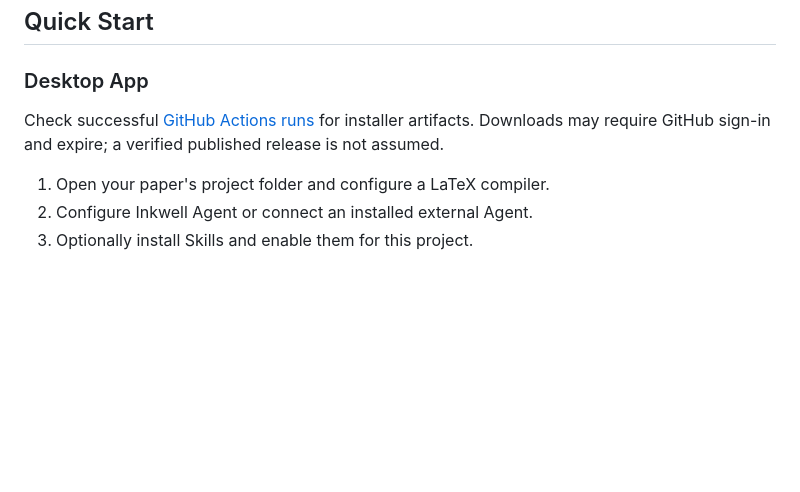
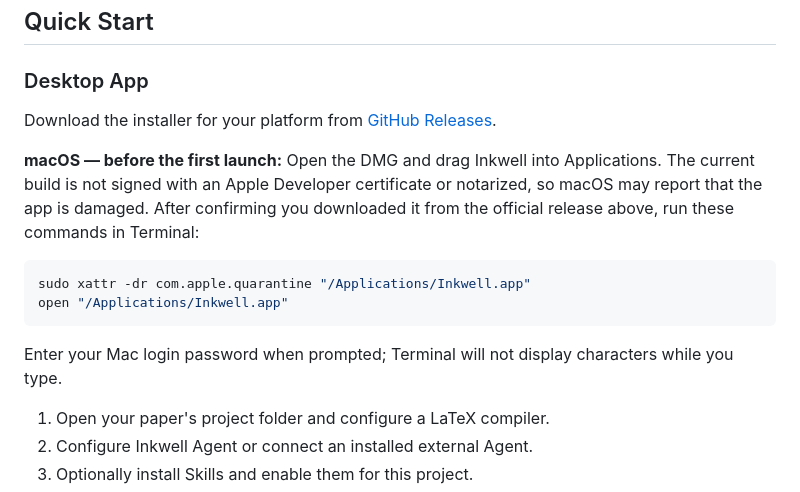
Before and after one commit to Weifeng2Wu/inkwell, a Markdown page: README.md, the part around the change. Drawn GitHub-style; blank space fills up the shorter version.

Commit message:
docs: explain macOS first launch for unsigned releases

````diff
--- a/README.md
+++ b/README.md
@@ -100,7 +100,16 @@ No Inkwell cloud account or hosted application backend is required. AI requests
 
 ### Desktop App
 
-Check successful [GitHub Actions runs](https://github.com/Weifeng2Wu/inkwell/actions/workflows/desktop-build.yml) for installer artifacts. Downloads may require GitHub sign-in and expire; a verified published release is not assumed.
+Download the installer for your platform from [GitHub Releases](https://github.com/Weifeng2Wu/inkwell/releases/latest).
+
+**macOS — before the first launch:** Open the DMG and drag Inkwell into Applications. The current build is not signed with an Apple Developer certificate or notarized, so macOS may report that the app is damaged. After confirming you downloaded it from the official release above, run these commands in Terminal:
+
+```sh
+sudo xattr -dr com.apple.quarantine "/Applications/Inkwell.app"
+open "/Applications/Inkwell.app"
+```
+
+Enter your Mac login password when prompted; Terminal will not display characters while you type.
 
 1. Open your paper's project folder and configure a LaTeX compiler.
 2. Configure Inkwell Agent or connect an installed external Agent.
````
Also changed, not shown: README_ko.md (+10 -1 lines), README_zh.md (+10 -1 lines).
